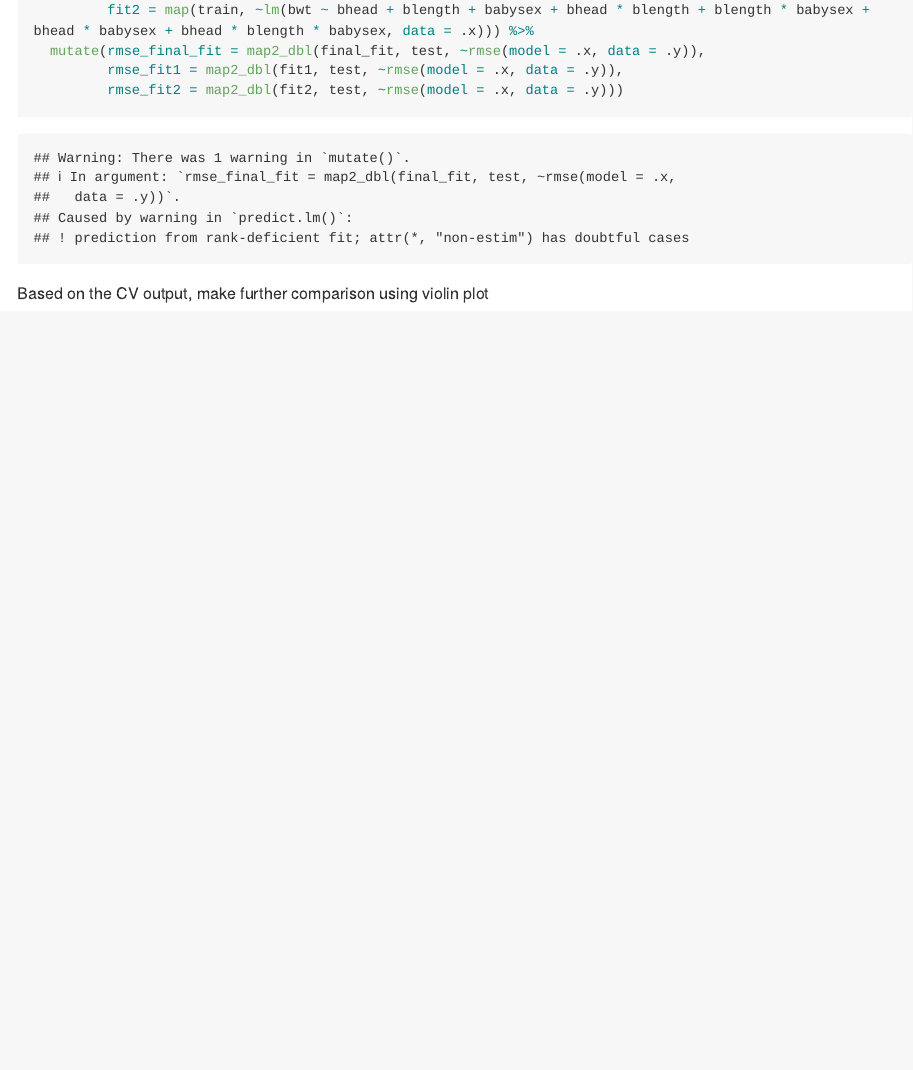
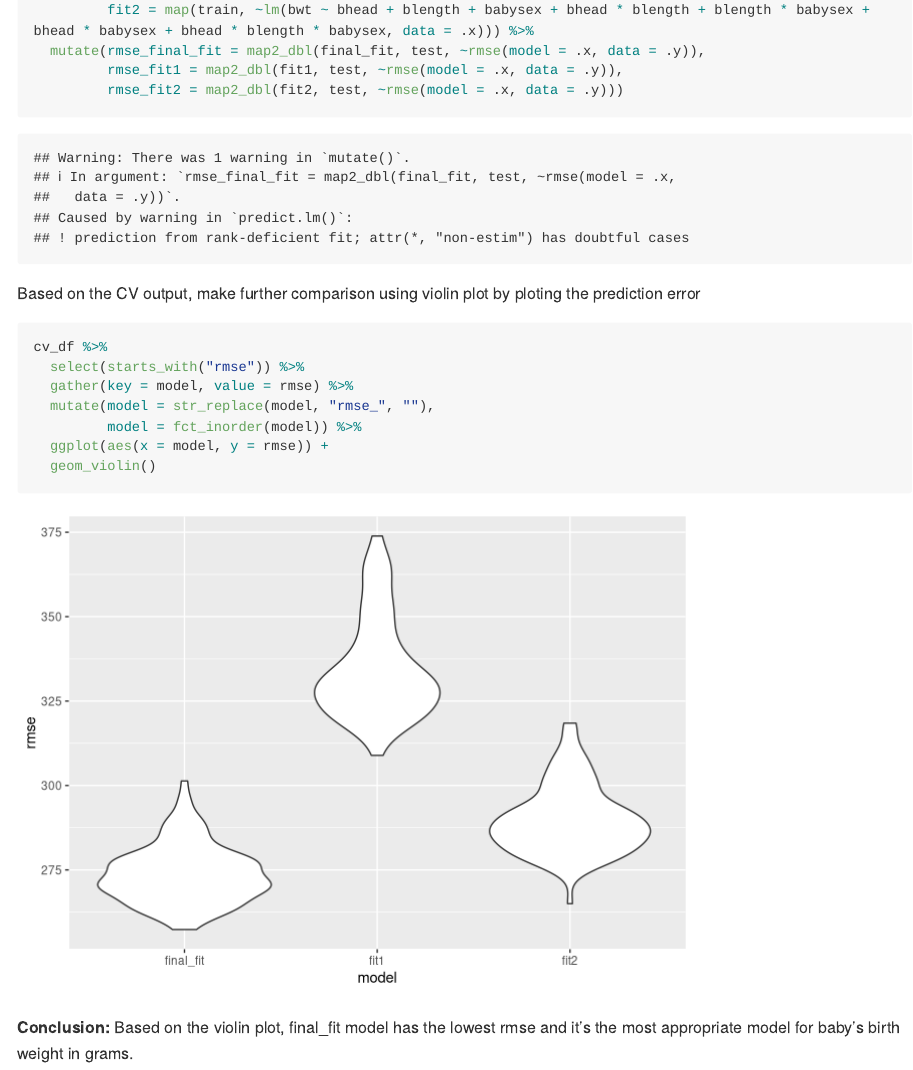
Before and after one commit to Lunararic/p8105_hw6_yg2625, an R Markdown document (p8105_hw6_yg2625.Rmd): the page in a window 1100 px wide, from 15380 px down. Rendered offline with R 4.5, knitr and Pandoc, with nearby package versions; code that draws random numbers runs with fixed seeds of ours; some code elsewhere in the file could not run offline; long lines of code are wrapped; column names are cleaned by a stand-in for the janitor package.

Commit message:
Made violin plot and made conclusion based on CV output

````diff
--- a/p8105_hw6_yg2625.Rmd
+++ b/p8105_hw6_yg2625.Rmd
@@ -218,4 +218,16 @@ cv_df =
          rmse_fit2 = map2_dbl(fit2, test, ~rmse(model = .x, data = .y)))
 ```
 
-Based on the CV output, make further comparison using violin plot
+Based on the CV output, make further comparison using violin plot by ploting the prediction error
+
+```{r}
+cv_df %>%
+  select(starts_with("rmse")) %>%
+  gather(key = model, value = rmse) %>%
+  mutate(model = str_replace(model, "rmse_", ""),
+         model = fct_inorder(model)) %>%
+  ggplot(aes(x = model, y = rmse)) +
+  geom_violin()
+```
+
+**Conclusion:** Based on the violin plot, final_fit model has the lowest rmse and it's the most appropriate model for baby's birth weight in grams.
````
Also changed, not shown: p8105_hw6_yg2625.md, 1 other file.
